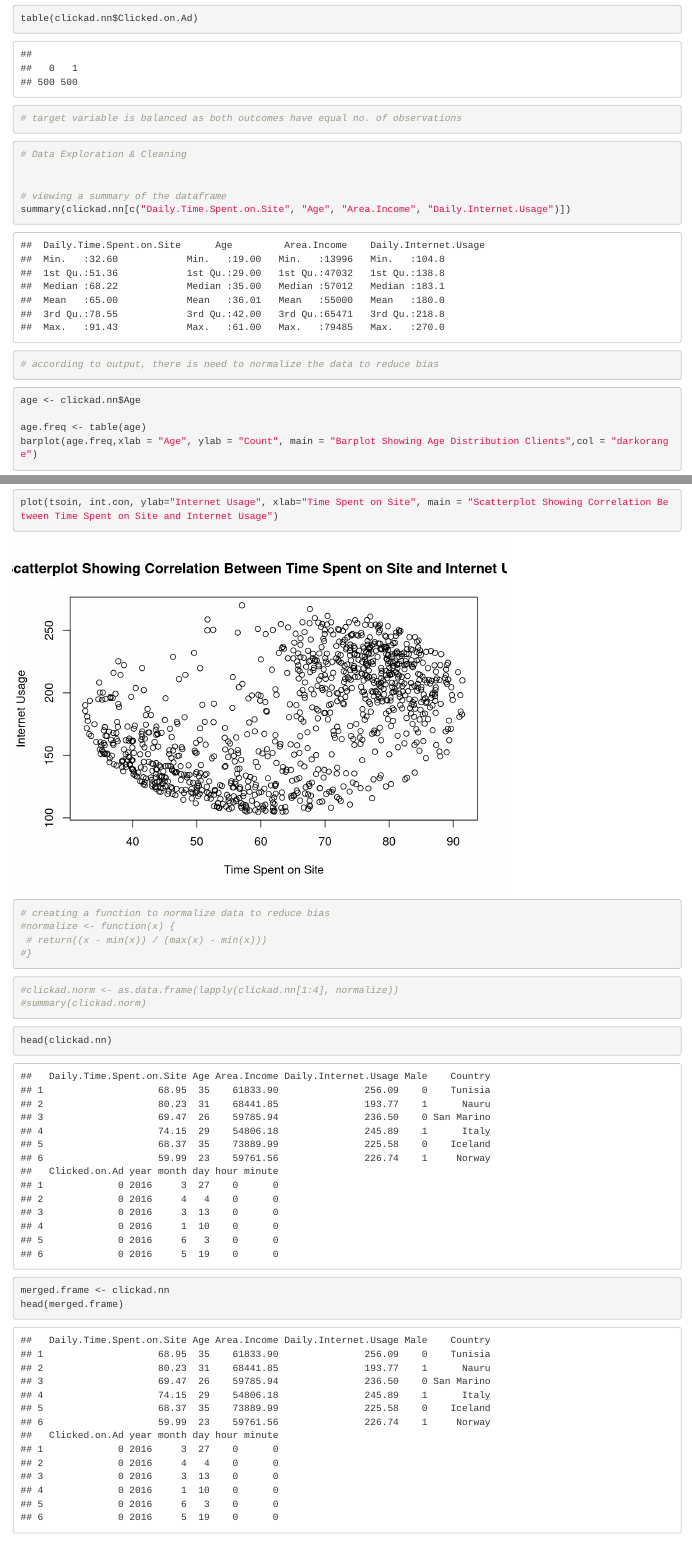
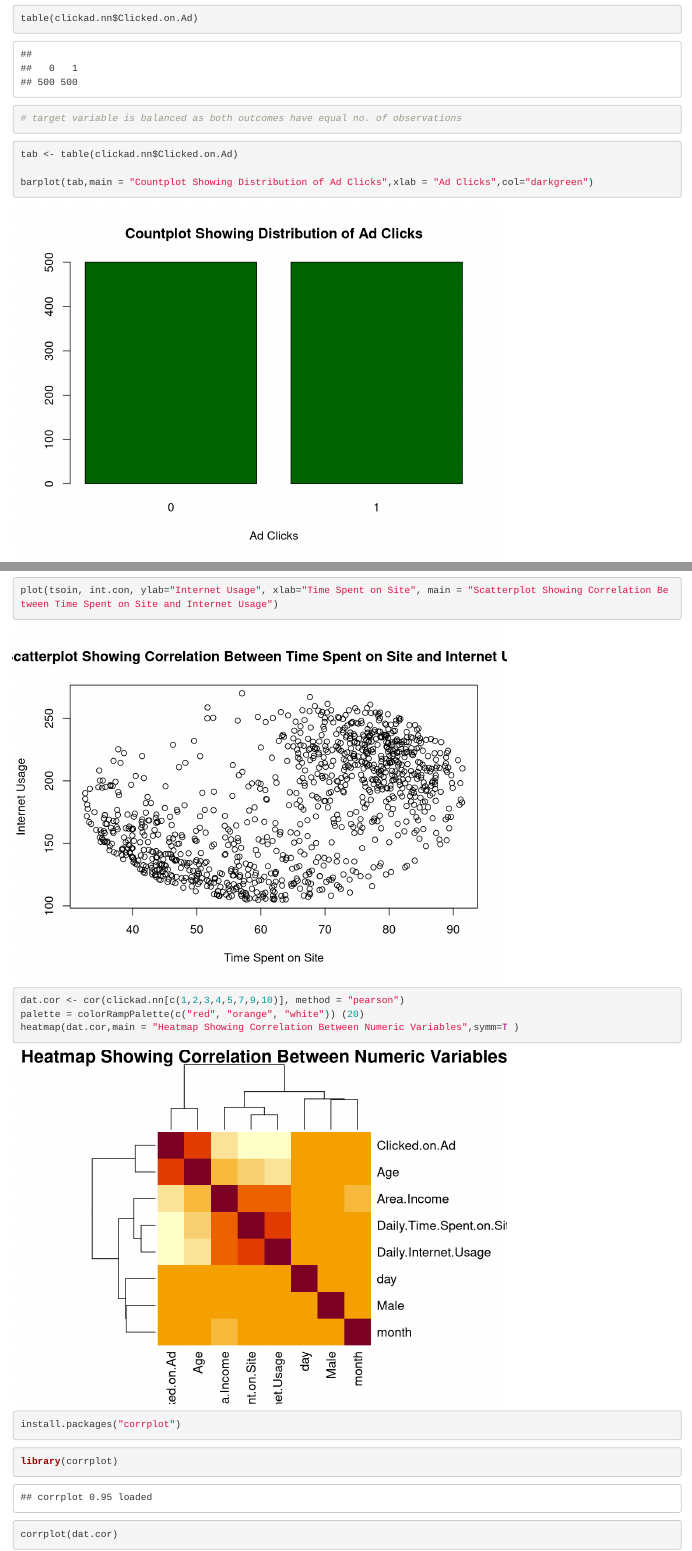
Before and after one commit to booorayan/AdClicks_R, an R Markdown document (clad.Rmd): the page in a window 1100 px wide, from 13010 px down, and a second part further down, joined at a grey line. Rendered offline with R 4.5, knitr and Pandoc, with nearby package versions.

Commit message:
Further commit

````diff
--- a/clad.Rmd
+++ b/clad.Rmd
@@ -182,6 +182,13 @@ table(clickad.nn$Clicked.on.Ad)
 ```
 
 ```{r}
+tab <- table(clickad.nn$Clicked.on.Ad)
+
+barplot(tab,main = "Countplot Showing Distribution of Ad Clicks",xlab = "Ad Clicks",col="darkgreen")
+
+```
+
+```{r}
 # Data Exploration & Cleaning
 
 
@@ -242,17 +249,21 @@ plot(tsoin, int.con, ylab="Internet Usage", xlab="Time Spent on Site", main = "S
 ```
 
 ```{r}
-
-# creating a function to normalize data to reduce bias
-#normalize <- function(x) {
- # return((x - min(x)) / (max(x) - min(x)))
-#}
+dat.cor <- cor(clickad.nn[c(1,2,3,4,5,7,9,10)], method = "pearson")
+palette = colorRampPalette(c("red", "orange", "white")) (20)
+heatmap(dat.cor,main = "Heatmap Showing Correlation Between Numeric Variables",symm=T )
 
 ```
 
 ```{r}
-#clickad.norm <- as.data.frame(lapply(clickad.nn[1:4], normalize))
-#summary(clickad.norm)
+install.packages("corrplot")
+
+```
+
+```{r}
+library(corrplot)
+
+corrplot(dat.cor)
 ```
 
 ```{r}
````
